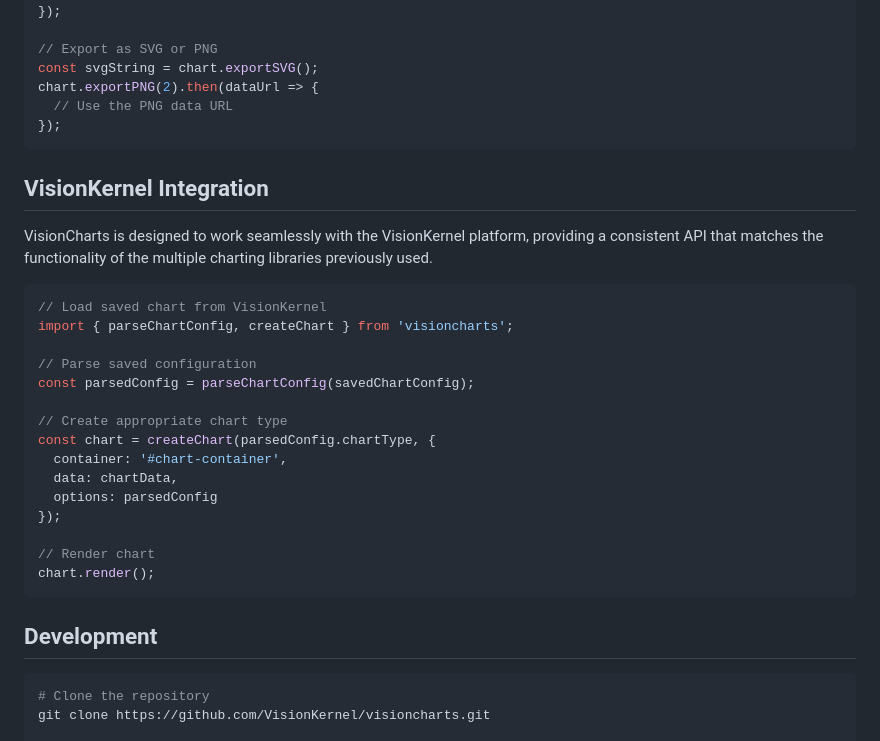
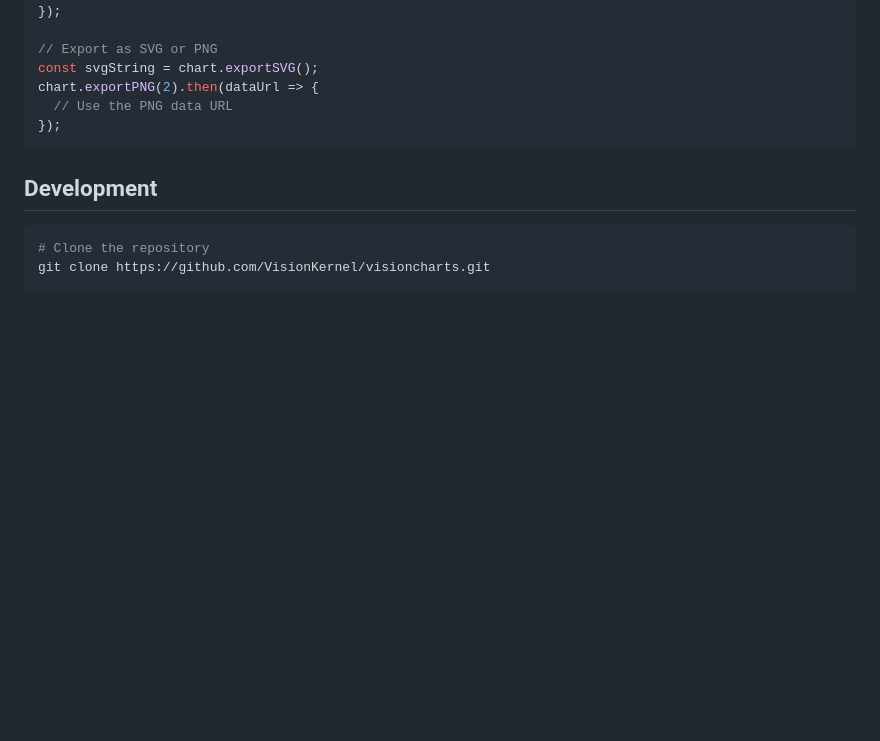
Before and after one commit to VisionKernel/VisionCharts, a Markdown page: README.md, the part around the change. GitHub-like rendering; blank space fills up the shorter version.

````diff
--- a/README.md
+++ b/README.md
@@ -190,28 +190,6 @@ chart.exportPNG(2).then(dataUrl => {
 });
 ```
 
-## VisionKernel Integration
-
-VisionCharts is designed to work seamlessly with the VisionKernel platform, providing a consistent API that matches the functionality of the multiple charting libraries previously used.
-
-```javascript
-// Load saved chart from VisionKernel
-import { parseChartConfig, createChart } from 'visioncharts';
-
-// Parse saved configuration
-const parsedConfig = parseChartConfig(savedChartConfig);
-
-// Create appropriate chart type
-const chart = createChart(parsedConfig.chartType, {
-  container: '#chart-container',
-  data: chartData,
-  options: parsedConfig
-});
-
-// Render chart
-chart.render();
-```
-
 ## Development
 
 ```bash
````
